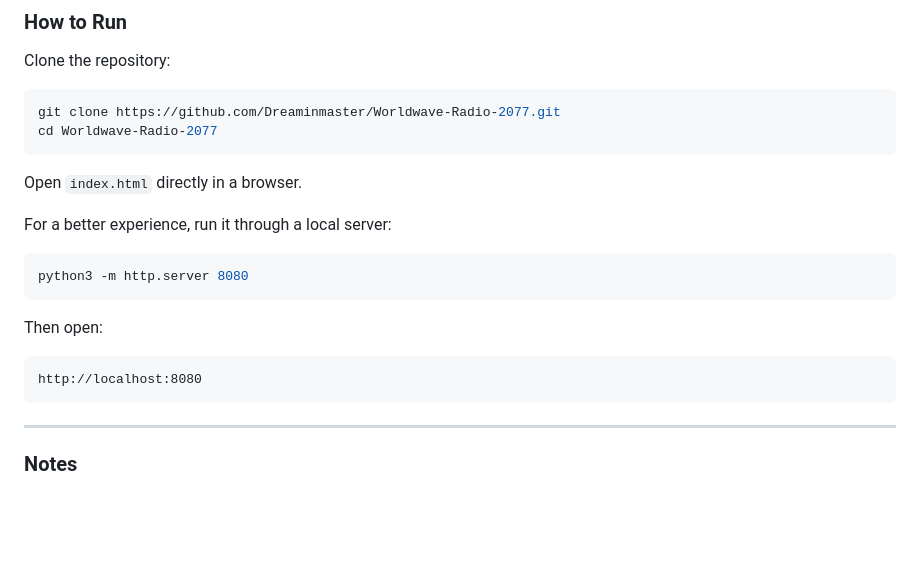
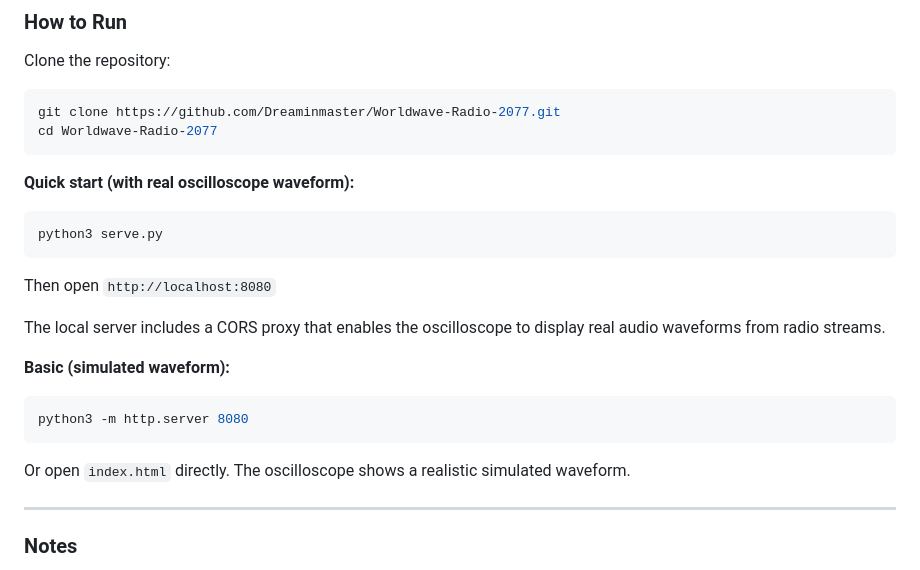
Before and after one commit to Dreaminmaster/aetherwave-2077, a Markdown page: README.md, the part around the change. GitHub-like rendering; blank space fills up the shorter version.

Commit message:
Update README: add local server instructions for real waveform

````diff
--- a/README.md
+++ b/README.md
@@ -92,19 +92,23 @@ git clone https://github.com/Dreaminmaster/Worldwave-Radio-2077.git
 cd Worldwave-Radio-2077
 ```
 
-Open `index.html` directly in a browser.
+**Quick start (with real oscilloscope waveform):**
 
-For a better experience, run it through a local server:
+```bash
+python3 serve.py
+```
+
+Then open `http://localhost:8080`
+
+The local server includes a CORS proxy that enables the oscilloscope to display real audio waveforms from radio streams.
+
+**Basic (simulated waveform):**
 
 ```bash
 python3 -m http.server 8080
 ```
 
-Then open:
-
-```text
-http://localhost:8080
-```
+Or open `index.html` directly. The oscilloscope shows a realistic simulated waveform.
 
 ---
 
````
